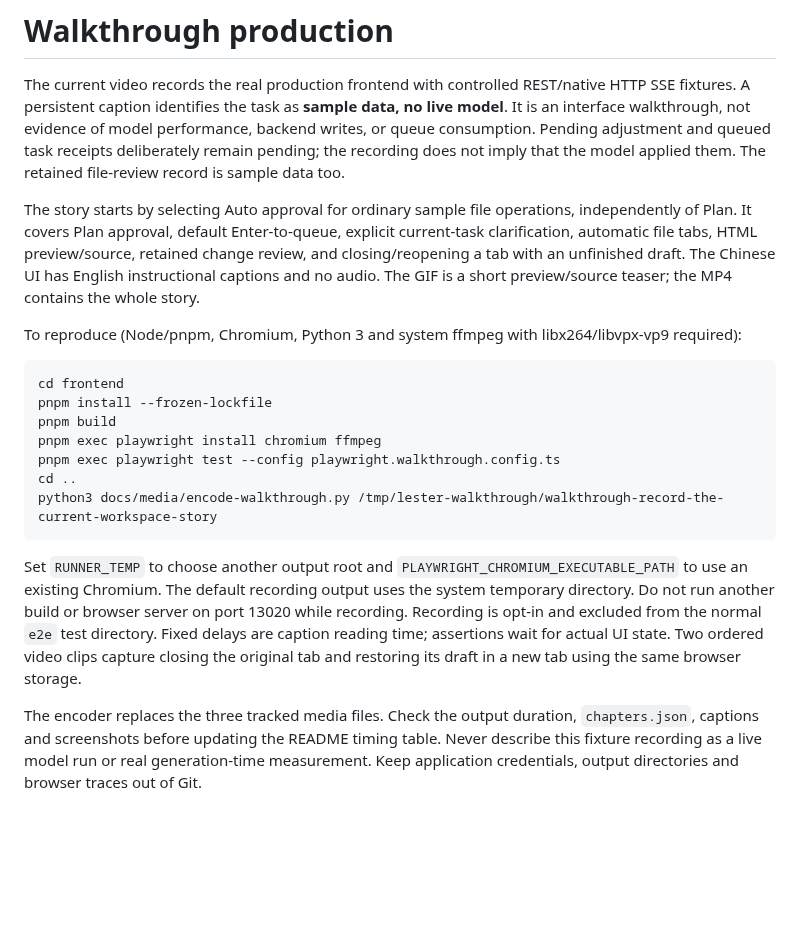
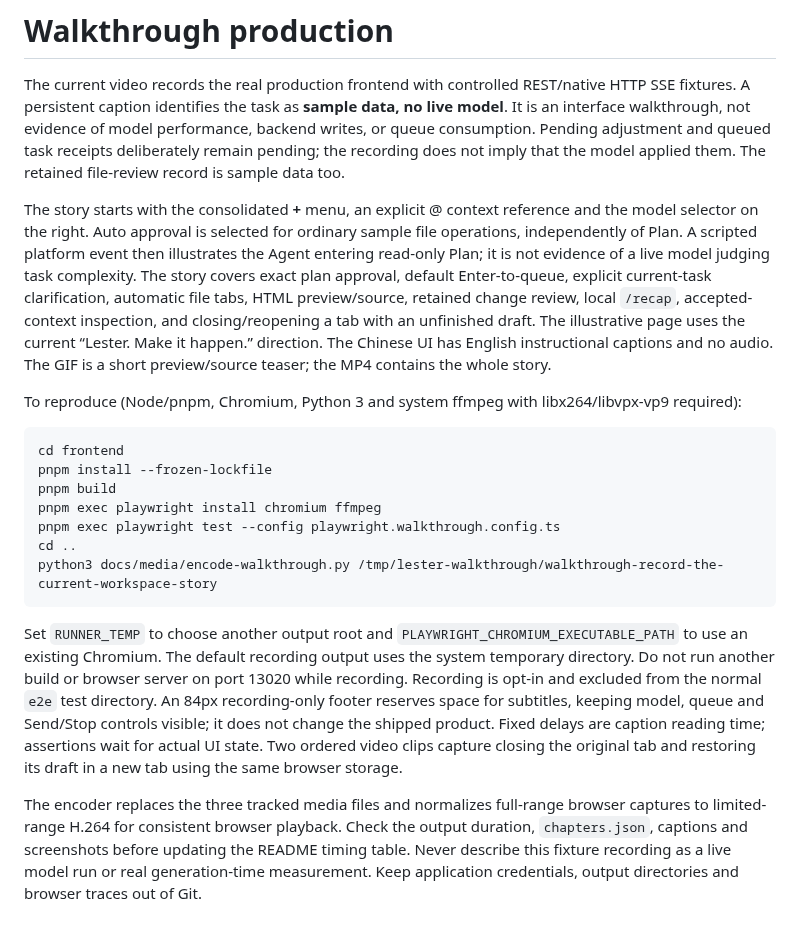
Before and after one commit to biubiuqiu/lester-agent, a Markdown page: docs/media/README.md, the part around the change. GitHub-like rendering; blank space fills up the shorter version.

Commit message:
docs: refresh walkthrough for the simplified agent workspace

````diff
--- a/docs/media/README.md
+++ b/docs/media/README.md
@@ -2,7 +2,7 @@
 
 The current video records the real production frontend with controlled REST/native HTTP SSE fixtures. A persistent caption identifies the task as **sample data, no live model**. It is an interface walkthrough, not evidence of model performance, backend writes, or queue consumption. Pending adjustment and queued task receipts deliberately remain pending; the recording does not imply that the model applied them. The retained file-review record is sample data too.
 
-The story starts by selecting Auto approval for ordinary sample file operations, independently of Plan. It covers Plan approval, default Enter-to-queue, explicit current-task clarification, automatic file tabs, HTML preview/source, retained change review, and closing/reopening a tab with an unfinished draft. The Chinese UI has English instructional captions and no audio. The GIF is a short preview/source teaser; the MP4 contains the whole story.
+The story starts with the consolidated **+** menu, an explicit @ context reference and the model selector on the right. Auto approval is selected for ordinary sample file operations, independently of Plan. A scripted platform event then illustrates the Agent entering read-only Plan; it is not evidence of a live model judging task complexity. The story covers exact plan approval, default Enter-to-queue, explicit current-task clarification, automatic file tabs, HTML preview/source, retained change review, local `/recap`, accepted-context inspection, and closing/reopening a tab with an unfinished draft. The illustrative page uses the current “Lester. Make it happen.” direction. The Chinese UI has English instructional captions and no audio. The GIF is a short preview/source teaser; the MP4 contains the whole story.
 
 To reproduce (Node/pnpm, Chromium, Python 3 and system ffmpeg with libx264/libvpx-vp9 required):
 
@@ -16,6 +16,6 @@ cd ..
 python3 docs/media/encode-walkthrough.py /tmp/lester-walkthrough/walkthrough-record-the-current-workspace-story
 ```
 
-Set `RUNNER_TEMP` to choose another output root and `PLAYWRIGHT_CHROMIUM_EXECUTABLE_PATH` to use an existing Chromium. The default recording output uses the system temporary directory. Do not run another build or browser server on port 13020 while recording. Recording is opt-in and excluded from the normal `e2e` test directory. Fixed delays are caption reading time; assertions wait for actual UI state. Two ordered video clips capture closing the original tab and restoring its draft in a new tab using the same browser storage.
+Set `RUNNER_TEMP` to choose another output root and `PLAYWRIGHT_CHROMIUM_EXECUTABLE_PATH` to use an existing Chromium. The default recording output uses the system temporary directory. Do not run another build or browser server on port 13020 while recording. Recording is opt-in and excluded from the normal `e2e` test directory. An 84px recording-only footer reserves space for subtitles, keeping model, queue and Send/Stop controls visible; it does not change the shipped product. Fixed delays are caption reading time; assertions wait for actual UI state. Two ordered video clips capture closing the original tab and restoring its draft in a new tab using the same browser storage.
 
-The encoder replaces the three tracked media files. Check the output duration, `chapters.json`, captions and screenshots before updating the README timing table. Never describe this fixture recording as a live model run or real generation-time measurement. Keep application credentials, output directories and browser traces out of Git.
+The encoder replaces the three tracked media files and normalizes full-range browser captures to limited-range H.264 for consistent browser playback. Check the output duration, `chapters.json`, captions and screenshots before updating the README timing table. Never describe this fixture recording as a live model run or real generation-time measurement. Keep application credentials, output directories and browser traces out of Git.
````
Also changed, not shown: README.md (+13 -12 lines), README.zh-CN.md (+2 -2 lines), docs/media/lester-walkthrough.gif, docs/media/lester-walkthrough.png, 3 other files.
